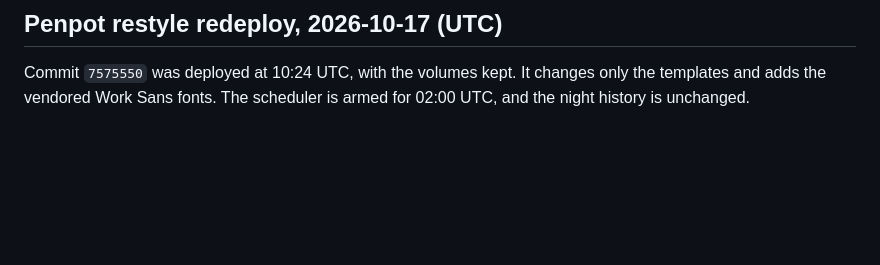
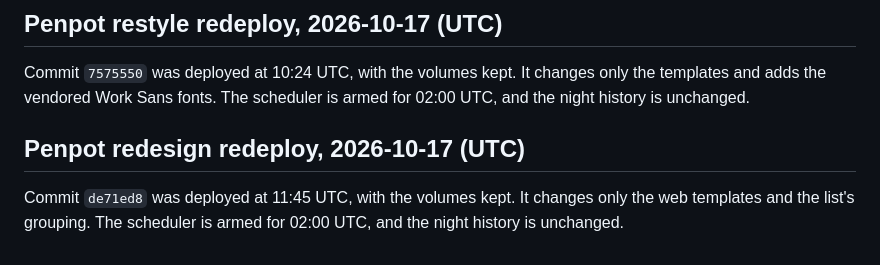
Before and after one commit to utkarsh199708/fello, a Markdown page: docs/decisions/0002-host-on-gcp-vm.md, the part around the change. GitHub-like rendering; blank space fills up the shorter version.

Commit message:
Record the Penpot redesign redeploy
Co-Authored-By: Claude Opus 5.5 <noreply@anthropic.com>

```diff
--- a/docs/decisions/0002-host-on-gcp-vm.md
+++ b/docs/decisions/0002-host-on-gcp-vm.md
@@ -79,3 +79,7 @@ Commit `4d10c56` was deployed at 10:02 UTC, with the volumes kept. The worker ra
 ## Penpot restyle redeploy, 2026-10-17 (UTC)
 
 Commit `7575550` was deployed at 10:24 UTC, with the volumes kept. It changes only the templates and adds the vendored Work Sans fonts. The scheduler is armed for 02:00 UTC, and the night history is unchanged.
+
+## Penpot redesign redeploy, 2026-10-17 (UTC)
+
+Commit `de71ed8` was deployed at 11:45 UTC, with the volumes kept. It changes only the web templates and the list's grouping. The scheduler is armed for 02:00 UTC, and the night history is unchanged.
```
